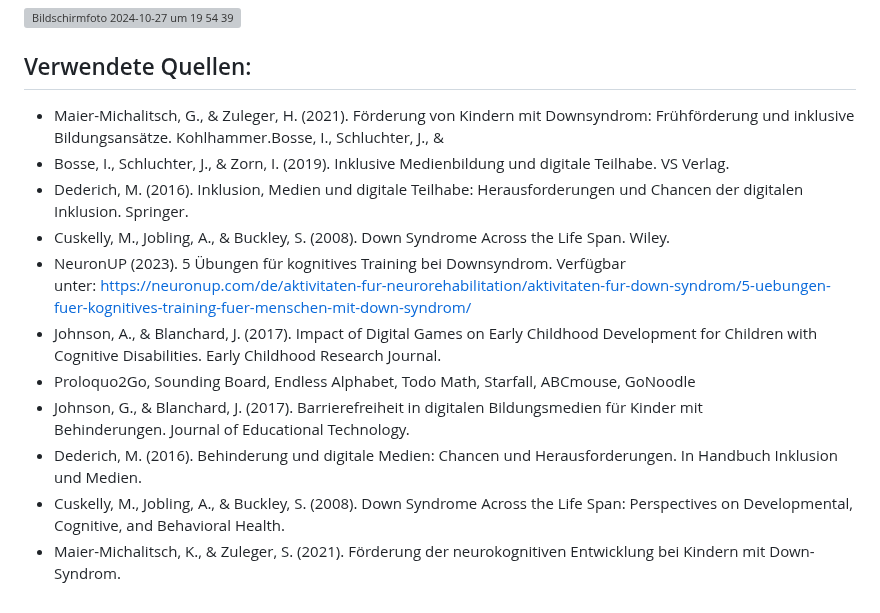
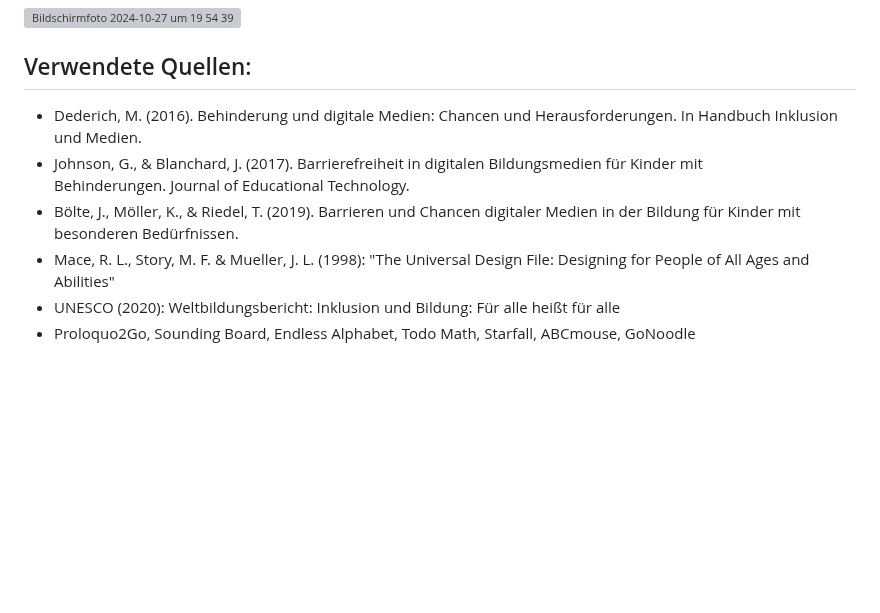
Before and after one commit to mtekcan/EPWS2324Zaric_Tekcan, a Markdown page: README.md, the part around the change. Rendered like a GitHub page; blank space fills up the shorter version; grey boxes are pictures that could not be loaded.

```diff
--- a/README.md
+++ b/README.md
@@ -40,14 +40,9 @@ Trotz dieser Angebote sind viele digitale Lernmedien oft nicht auf die spezielle
 
 
 ## Verwendete Quellen:
-- Maier-Michalitsch, G., & Zuleger, H. (2021). Förderung von Kindern mit Downsyndrom: Frühförderung und inklusive Bildungsansätze. Kohlhammer.Bosse, I., Schluchter, J., &
-- Bosse, I., Schluchter, J., & Zorn, I. (2019). Inklusive Medienbildung und digitale Teilhabe. VS Verlag.
-- Dederich, M. (2016). Inklusion, Medien und digitale Teilhabe: Herausforderungen und Chancen der digitalen Inklusion. Springer.
-- Cuskelly, M., Jobling, A., & Buckley, S. (2008). Down Syndrome Across the Life Span. Wiley.
-- NeuronUP (2023). 5 Übungen für kognitives Training bei Downsyndrom. Verfügbar unter: https://neuronup.com/de/aktivitaten-fur-neurorehabilitation/aktivitaten-fur-down-syndrom/5-uebungen-fuer-kognitives-training-fuer-menschen-mit-down-syndrom/
-- Johnson, A., & Blanchard, J. (2017). Impact of Digital Games on Early Childhood Development for Children with Cognitive Disabilities. Early Childhood Research Journal.
+- Dederich, M. (2016). Behinderung und digitale Medien: Chancen und Herausforderungen. In Handbuch Inklusion und Medien.
+- Johnson, G., & Blanchard, J. (2017). Barrierefreiheit in digitalen Bildungsmedien für Kinder mit Behinderungen. Journal of Educational Technology.
+- Bölte, J., Möller, K., & Riedel, T. (2019). Barrieren und Chancen digitaler Medien in der Bildung für Kinder mit besonderen Bedürfnissen.
+- Mace, R. L., Story, M. F. & Mueller, J. L. (1998): "The Universal Design File: Designing for People of All Ages and Abilities"
+- UNESCO (2020): Weltbildungsbericht: Inklusion und Bildung: Für alle heißt für alle
 - Proloquo2Go, Sounding Board, Endless Alphabet, Todo Math, Starfall, ABCmouse, GoNoodle
-- Johnson, G., & Blanchard, J. (2017). Barrierefreiheit in digitalen Bildungsmedien für Kinder mit Behinderungen. Journal of Educational Technology.
-- Dederich, M. (2016). Behinderung und digitale Medien: Chancen und Herausforderungen. In Handbuch Inklusion und Medien.
-- Cuskelly, M., Jobling, A., & Buckley, S. (2008). Down Syndrome Across the Life Span: Perspectives on Developmental, Cognitive, and Behavioral Health.
-- Maier-Michalitsch, K., & Zuleger, S. (2021). Förderung der neurokognitiven Entwicklung bei Kindern mit Down-Syndrom.
```
